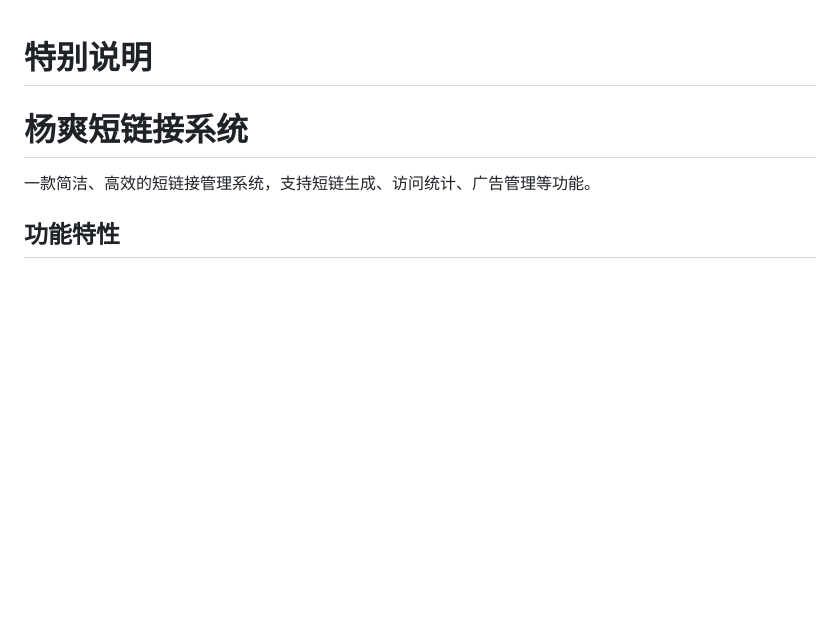
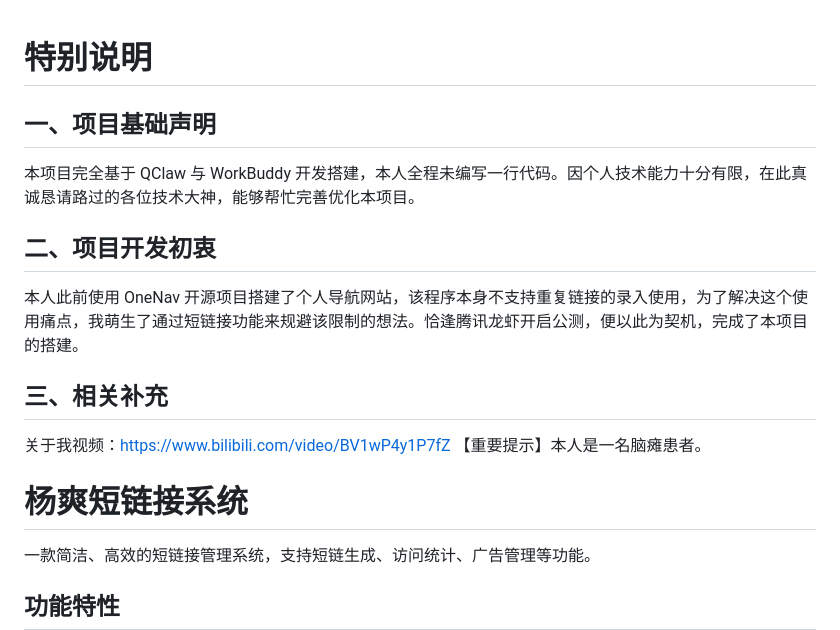
Before and after one commit to yangshuang9889/ysdlj, a Markdown page: README.md, the part around the change. Rendered like a GitHub page; blank space fills up the shorter version.

```diff
--- a/README.md
+++ b/README.md
@@ -1,4 +1,11 @@
 # 特别说明
+## 一、项目基础声明
+本项目完全基于 QClaw 与 WorkBuddy 开发搭建，本人全程未编写一行代码。因个人技术能力十分有限，在此真诚恳请路过的各位技术大神，能够帮忙完善优化本项目。
+## 二、项目开发初衷
+本人此前使用 OneNav 开源项目搭建了个人导航网站，该程序本身不支持重复链接的录入使用，为了解决这个使用痛点，我萌生了通过短链接功能来规避该限制的想法。恰逢腾讯龙虾开启公测，便以此为契机，完成了本项目的搭建。
+## 三、相关补充
+关于我视频：https://www.bilibili.com/video/BV1wP4y1P7fZ
+【重要提示】本人是一名脑瘫患者。
 
 # 杨爽短链接系统
 
```
